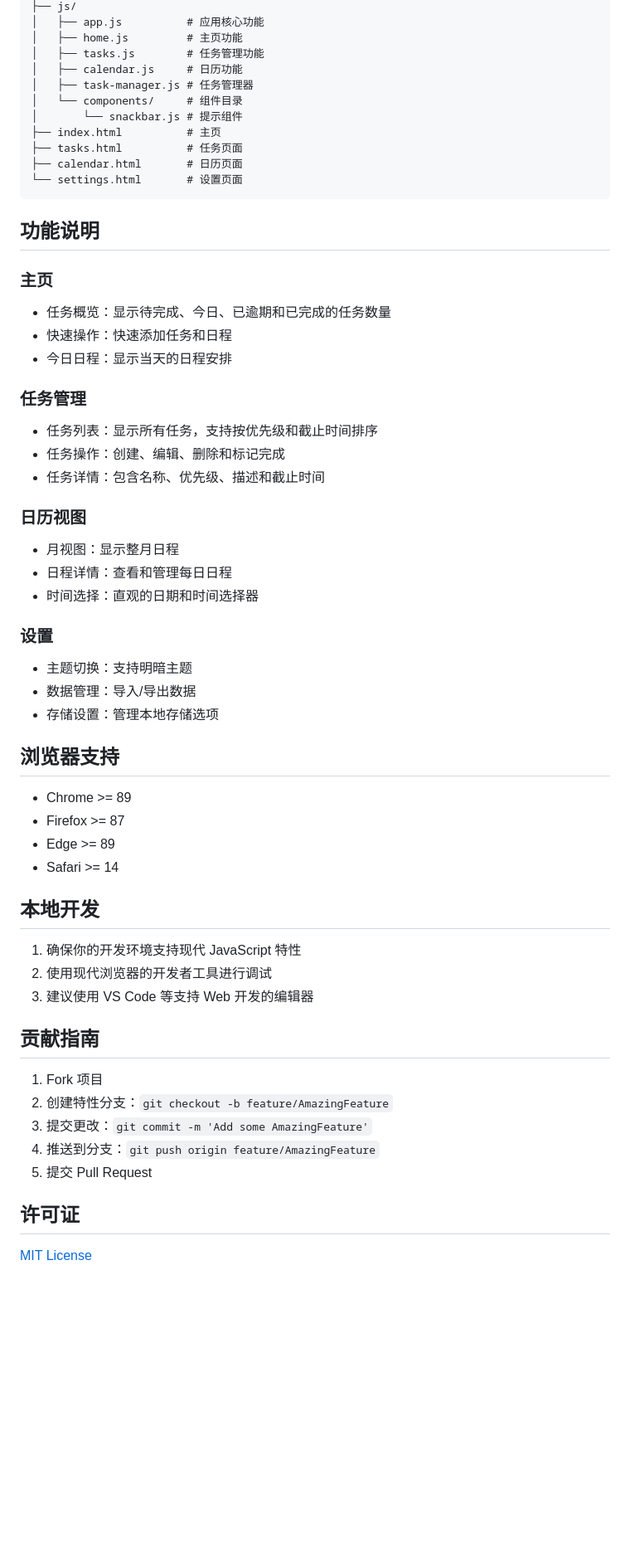
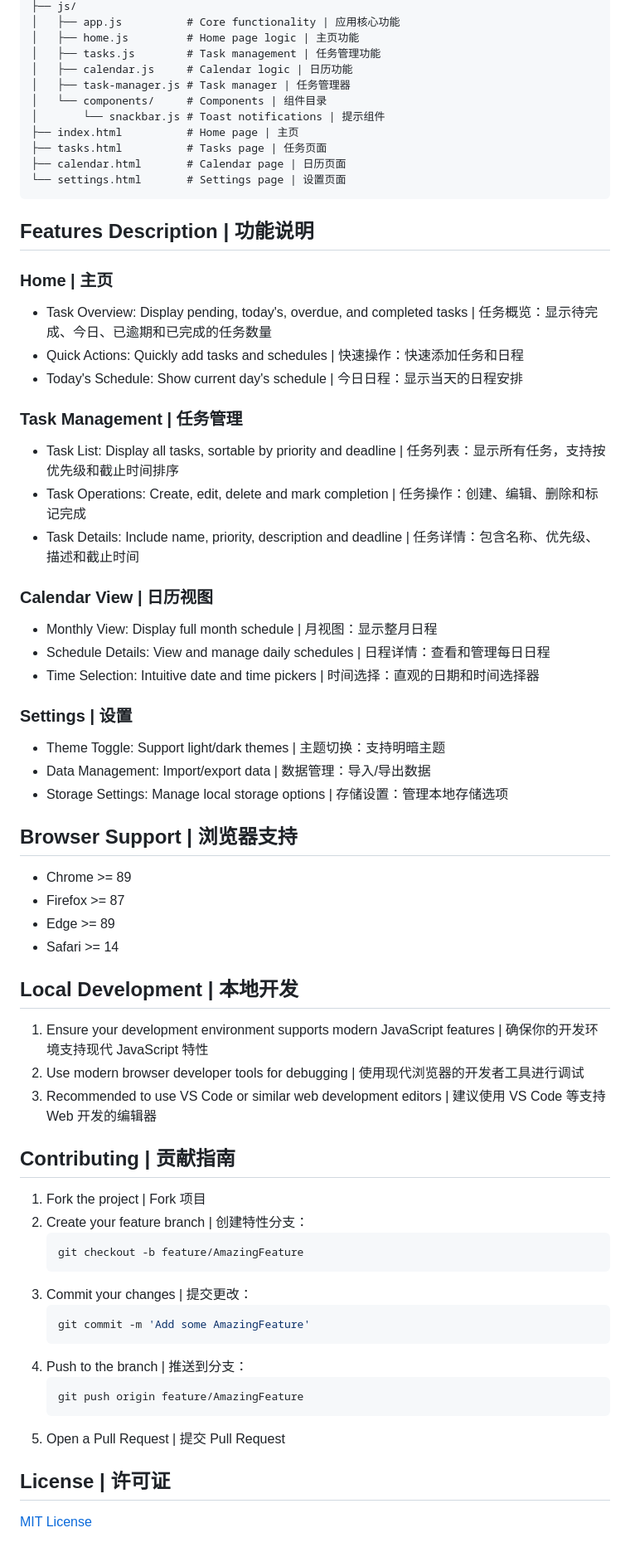
Before and after one commit to Ninthless/TaskFlow, a Markdown page: README.md, the part around one of its changes. Shown at 83% size. Drawn GitHub-style; blank space fills up the shorter version.

Commit message:
Refactor README.md

````diff
--- a/README.md
+++ b/README.md
@@ -74,60 +74,69 @@ project/
 ├── js/
-│   ├── app.js          # 应用核心功能
-│   ├── home.js         # 主页功能
-│   ├── tasks.js        # 任务管理功能
-│   ├── calendar.js     # 日历功能
-│   ├── task-manager.js # 任务管理器
-│   └── components/     # 组件目录
-│       └── snackbar.js # 提示组件
-├── index.html          # 主页
-├── tasks.html          # 任务页面
-├── calendar.html       # 日历页面
-└── settings.html       # 设置页面
+│   ├── app.js          # Core functionality | 应用核心功能
+│   ├── home.js         # Home page logic | 主页功能
+│   ├── tasks.js        # Task management | 任务管理功能
+│   ├── calendar.js     # Calendar logic | 日历功能
+│   ├── task-manager.js # Task manager | 任务管理器
+│   └── components/     # Components | 组件目录
+│       └── snackbar.js # Toast notifications | 提示组件
+├── index.html          # Home page | 主页
+├── tasks.html          # Tasks page | 任务页面
+├── calendar.html       # Calendar page | 日历页面
+└── settings.html       # Settings page | 设置页面
 ```
 
-## 功能说明
+## Features Description | 功能说明
 
-### 主页
-- 任务概览：显示待完成、今日、已逾期和已完成的任务数量
-- 快速操作：快速添加任务和日程
-- 今日日程：显示当天的日程安排
+### Home | 主页
+- Task Overview: Display pending, today's, overdue, and completed tasks | 任务概览：显示待完成、今日、已逾期和已完成的任务数量
+- Quick Actions: Quickly add tasks and schedules | 快速操作：快速添加任务和日程
+- Today's Schedule: Show current day's schedule | 今日日程：显示当天的日程安排
 
-### 任务管理
-- 任务列表：显示所有任务，支持按优先级和截止时间排序
-- 任务操作：创建、编辑、删除和标记完成
-- 任务详情：包含名称、优先级、描述和截止时间
+### Task Management | 任务管理
+- Task List: Display all tasks, sortable by priority and deadline | 任务列表：显示所有任务，支持按优先级和截止时间排序
+- Task Operations: Create, edit, delete and mark completion | 任务操作：创建、编辑、删除和标记完成
+- Task Details: Include name, priority, description and deadline | 任务详情：包含名称、优先级、描述和截止时间
 
-### 日历视图
-- 月视图：显示整月日程
-- 日程详情：查看和管理每日日程
-- 时间选择：直观的日期和时间选择器
+### Calendar View | 日历视图
+- Monthly View: Display full month schedule | 月视图：显示整月日程
+- Schedule Details: View and manage daily schedules | 日程详情：查看和管理每日日程
+- Time Selection: Intuitive date and time pickers | 时间选择：直观的日期和时间选择器
 
-### 设置
-- 主题切换：支持明暗主题
-- 数据管理：导入/导出数据
-- 存储设置：管理本地存储选项
+### Settings | 设置
+- Theme Toggle: Support light/dark themes | 主题切换：支持明暗主题
+- Data Management: Import/export data | 数据管理：导入/导出数据
+- Storage Settings: Manage local storage options | 存储设置：管理本地存储选项
 
-## 浏览器支持
+## Browser Support | 浏览器支持
 
 - Chrome >= 89
 - Firefox >= 87
 - Edge >= 89
 - Safari >= 14
 
-## 本地开发
+## Local Development | 本地开发
 
-1. 确保你的开发环境支持现代 JavaScript 特性
-2. 使用现代浏览器的开发者工具进行调试
-3. 建议使用 VS Code 等支持 Web 开发的编辑器
+1. Ensure your development environment supports modern JavaScript features | 确保你的开发环境支持现代 JavaScript 特性
+2. Use modern browser developer tools for debugging | 使用现代浏览器的开发者工具进行调试
+3. Recommended to use VS Code or similar web development editors | 建议使用 VS Code 等支持 Web 开发的编辑器
 
-## 贡献指南
+## Contributing | 贡献指南
 
-1. Fork 项目
-2. 创建特性分支：`git checkout -b feature/AmazingFeature`
-3. 提交更改：`git commit -m 'Add some AmazingFeature'`
-4. 推送到分支：`git push origin feature/AmazingFeature`
-5. 提交 Pull Request
+1. Fork the project | Fork 项目
+2. Create your feature branch | 创建特性分支：
+   ```bash
+   git checkout -b feature/AmazingFeature
+   ```
+3. Commit your changes | 提交更改：
+   ```bash
+   git commit -m 'Add some AmazingFeature'
+   ```
+4. Push to the branch | 推送到分支：
+   ```bash
+   git push origin feature/AmazingFeature
+   ```
+5. Open a Pull Request | 提交 Pull Request
 
-## 许可证
+## License | 许可证
 
 [MIT License](LICENSE)
````
Also changed, not shown: other parts of README.md (+39 -39 lines).
